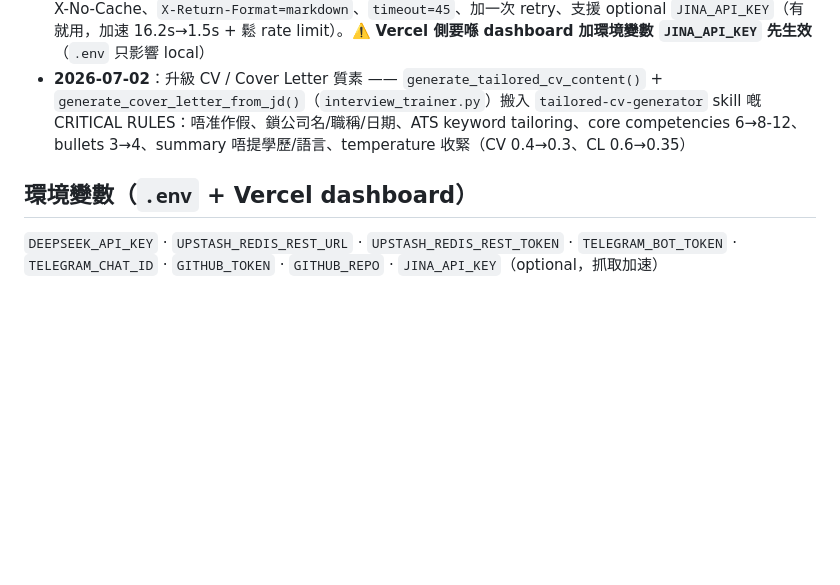
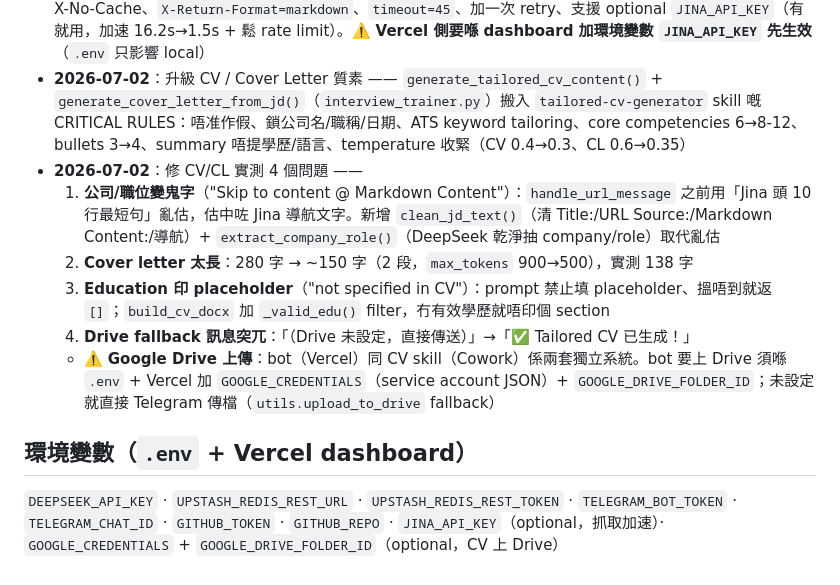
Before and after one commit to auzistephanie/sales-trainer, a Markdown page: CLAUDE.md, the part around the change. Rendered like a GitHub page; blank space fills up the shorter version.

Commit message:
Fix CV/CL output: clean Jina boilerplate + DeepSeek company/role extraction (no more 'Skip to content' garbage), cover letter 280->150 words, block education placeholder + skip empty Education section, simplify Drive fallback msg

```diff
--- a/CLAUDE.md
+++ b/CLAUDE.md
@@ -145,6 +145,12 @@ Redis key `interview_setup_session`（onboarding 專用，另一個獨立 sessio
 - **2026-07-01**：停用 5 次免費練習限制（Stephanie 自用）—— `check_free_limit()` 改為直接 return True，`api/webhook.py` + `bot_listener.py` 同步；`FREE_SESSION_LIMIT`/`UPGRADE_MSG` 同舊 logic 留底註解，日後想開返俾其他用戶隨時復原
 - **2026-07-02**：修 JobsDB 抓取失敗 —— 根因係 `fetch_jd_via_jina()`（`api/webhook.py`）`X-No-Cache:true`（強制慢 render）+ `timeout=15`（JobsDB 冷 render 成日過 15s，實測有條要 16.2s）。改為移除 X-No-Cache、`X-Return-Format=markdown`、`timeout=45`、加一次 retry、支援 optional `JINA_API_KEY`（有就用，加速 16.2s→1.5s + 鬆 rate limit）。⚠️ **Vercel 側要喺 dashboard 加環境變數 `JINA_API_KEY` 先生效**（`.env` 只影響 local）
 - **2026-07-02**：升級 CV / Cover Letter 質素 —— `generate_tailored_cv_content()` + `generate_cover_letter_from_jd()`（`interview_trainer.py`）搬入 `tailored-cv-generator` skill 嘅 CRITICAL RULES：唔准作假、鎖公司名/職稱/日期、ATS keyword tailoring、core competencies 6→8-12、bullets 3→4、summary 唔提學歷/語言、temperature 收緊（CV 0.4→0.3、CL 0.6→0.35）
+- **2026-07-02**：修 CV/CL 實測 4 個問題 ——
+  1. **公司/職位變鬼字**（"Skip to content @ Markdown Content"）：`handle_url_message` 之前用「Jina 頭 10 行最短句」亂估，估中咗 Jina 導航文字。新增 `clean_jd_text()`（清 Title:/URL Source:/Markdown Content:/導航）+ `extract_company_role()`（DeepSeek 乾淨抽 company/role）取代亂估
+  2. **Cover letter 太長**：280 字 → ~150 字（2 段，`max_tokens` 900→500），實測 138 字
+  3. **Education 印 placeholder**（"not specified in CV"）：prompt 禁止填 placeholder、搵唔到就返 `[]`；`build_cv_docx` 加 `_valid_edu()` filter，冇有效學歷就唔印個 section
+  4. **Drive fallback 訊息突兀**：「（Drive 未設定，直接傳送）」→「✅ Tailored CV 已生成！」
+  - ⚠️ **Google Drive 上傳**：bot（Vercel）同 CV skill（Cowork）係兩套獨立系統。bot 要上 Drive 須喺 `.env` + Vercel 加 `GOOGLE_CREDENTIALS`（service account JSON）+ `GOOGLE_DRIVE_FOLDER_ID`；未設定就直接 Telegram 傳檔（`utils.upload_to_drive` fallback）
 
 ## 環境變數（`.env` + Vercel dashboard）
-`DEEPSEEK_API_KEY` · `UPSTASH_REDIS_REST_URL` · `UPSTASH_REDIS_REST_TOKEN` · `TELEGRAM_BOT_TOKEN` · `TELEGRAM_CHAT_ID` · `GITHUB_TOKEN` · `GITHUB_REPO` · `JINA_API_KEY`（optional，抓取加速）
+`DEEPSEEK_API_KEY` · `UPSTASH_REDIS_REST_URL` · `UPSTASH_REDIS_REST_TOKEN` · `TELEGRAM_BOT_TOKEN` · `TELEGRAM_CHAT_ID` · `GITHUB_TOKEN` · `GITHUB_REPO` · `JINA_API_KEY`（optional，抓取加速）· `GOOGLE_CREDENTIALS` + `GOOGLE_DRIVE_FOLDER_ID`（optional，CV 上 Drive）
```
